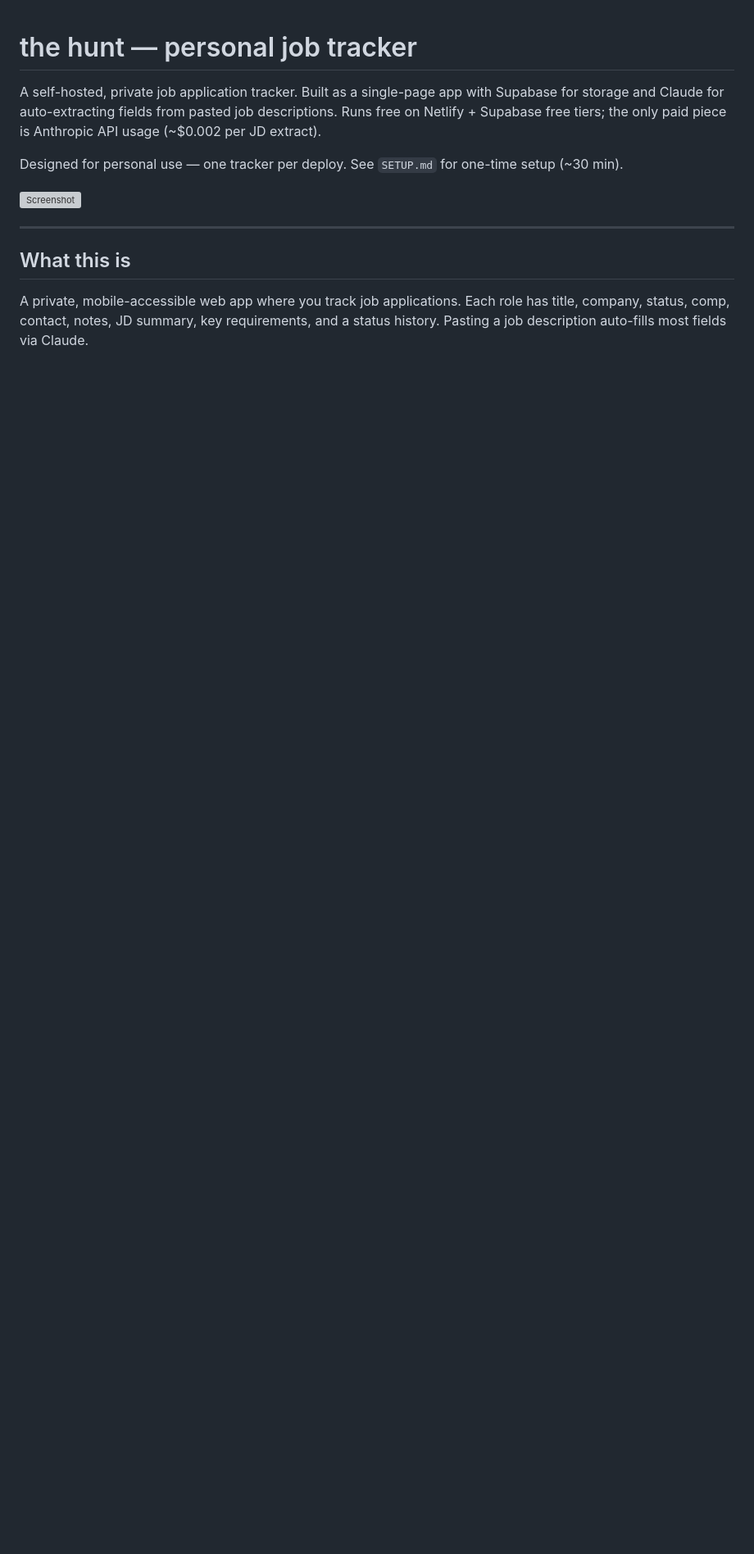
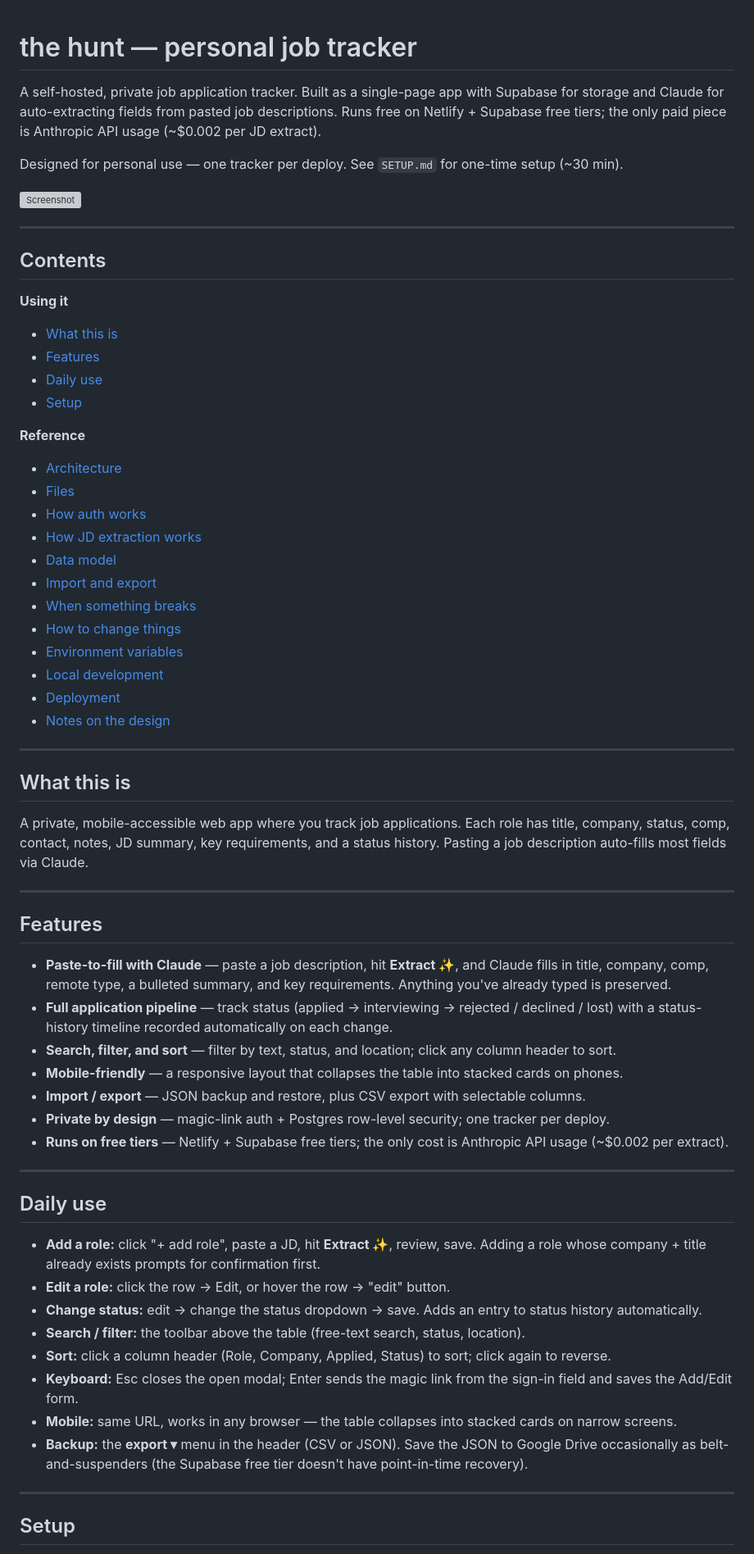
Before and after one commit to swnetrzak-afk/job-tracker-supabase-netlify, a Markdown page: README.md, the part around one of its changes. Shown at 82% size. Drawn GitHub-style; blank space fills up the shorter version; grey boxes are pictures that could not be loaded.

Commit message:
docs: restructure README and remove stale mobile gotcha from SETUP
README: reorder into a 'use it, then understand it' flow with a table of
contents (Using it / Reference), add a Features section, move Daily use up,
and add a short Setup pointer. Fix stale content — config.js (not inline HTML)
for the Supabase key, add config.example.js and CHANGELOG.md to Files, and
document sort / mobile cards / keyboard / the export dropdown.

SETUP: drop the now-false 'phone shows a cramped table' gotcha and note the
responsive card layout.

Co-Authored-By: Claude Opus 4.8 <noreply@anthropic.com>

```diff
--- a/README.md
+++ b/README.md
@@ -8,6 +8,60 @@ Designed for personal use — one tracker per deploy. See `SETUP.md` for one-tim
 
 ---
 
+## Contents
+
+**Using it**
+- [What this is](#what-this-is)
+- [Features](#features)
+- [Daily use](#daily-use)
+- [Setup](#setup)
+
+**Reference**
+- [Architecture](#architecture)
+- [Files](#files)
+- [How auth works](#how-auth-works)
+- [How JD extraction works](#how-jd-extraction-works)
+- [Data model](#data-model)
+- [Import and export](#import-and-export)
+- [When something breaks](#when-something-breaks)
+- [How to change things](#how-to-change-things)
+- [Environment variables](#environment-variables)
+- [Local development](#local-development)
+- [Deployment](#deployment)
+- [Notes on the design](#notes-on-the-design)
+
+---
+
 ## What this is
 
 A private, mobile-accessible web app where you track job applications. Each role has title, company, status, comp, contact, notes, JD summary, key requirements, and a status history. Pasting a job description auto-fills most fields via Claude.
+
+---
+
+## Features
+
+- **Paste-to-fill with Claude** — paste a job description, hit **Extract ✨**, and Claude fills in title, company, comp, remote type, a bulleted summary, and key requirements. Anything you've already typed is preserved.
+- **Full application pipeline** — track status (applied → interviewing → rejected / declined / lost) with a status-history timeline recorded automatically on each change.
+- **Search, filter, and sort** — filter by text, status, and location; click any column header to sort.
+- **Mobile-friendly** — a responsive layout that collapses the table into stacked cards on phones.
+- **Import / export** — JSON backup and restore, plus CSV export with selectable columns.
+- **Private by design** — magic-link auth + Postgres row-level security; one tracker per deploy.
+- **Runs on free tiers** — Netlify + Supabase free tiers; the only cost is Anthropic API usage (~$0.002 per extract).
+
+---
+
+## Daily use
+
+- **Add a role:** click "+ add role", paste a JD, hit **Extract ✨**, review, save. Adding a role whose company + title already exists prompts for confirmation first.
+- **Edit a role:** click the row → Edit, or hover the row → "edit" button.
+- **Change status:** edit → change the status dropdown → save. Adds an entry to status history automatically.
+- **Search / filter:** the toolbar above the table (free-text search, status, location).
+- **Sort:** click a column header (Role, Company, Applied, Status) to sort; click again to reverse.
+- **Keyboard:** Esc closes the open modal; Enter sends the magic link from the sign-in field and saves the Add/Edit form.
+- **Mobile:** same URL, works in any browser — the table collapses into stacked cards on narrow screens.
+- **Backup:** the **export ▾** menu in the header (CSV or JSON). Save the JSON to Google Drive occasionally as belt-and-suspenders (the Supabase free tier doesn't have point-in-time recovery).
+
+---
+
+## Setup
+
```
Also changed, not shown: other parts of README.md (+7 -15 lines), SETUP.md (+1 -2 lines).
